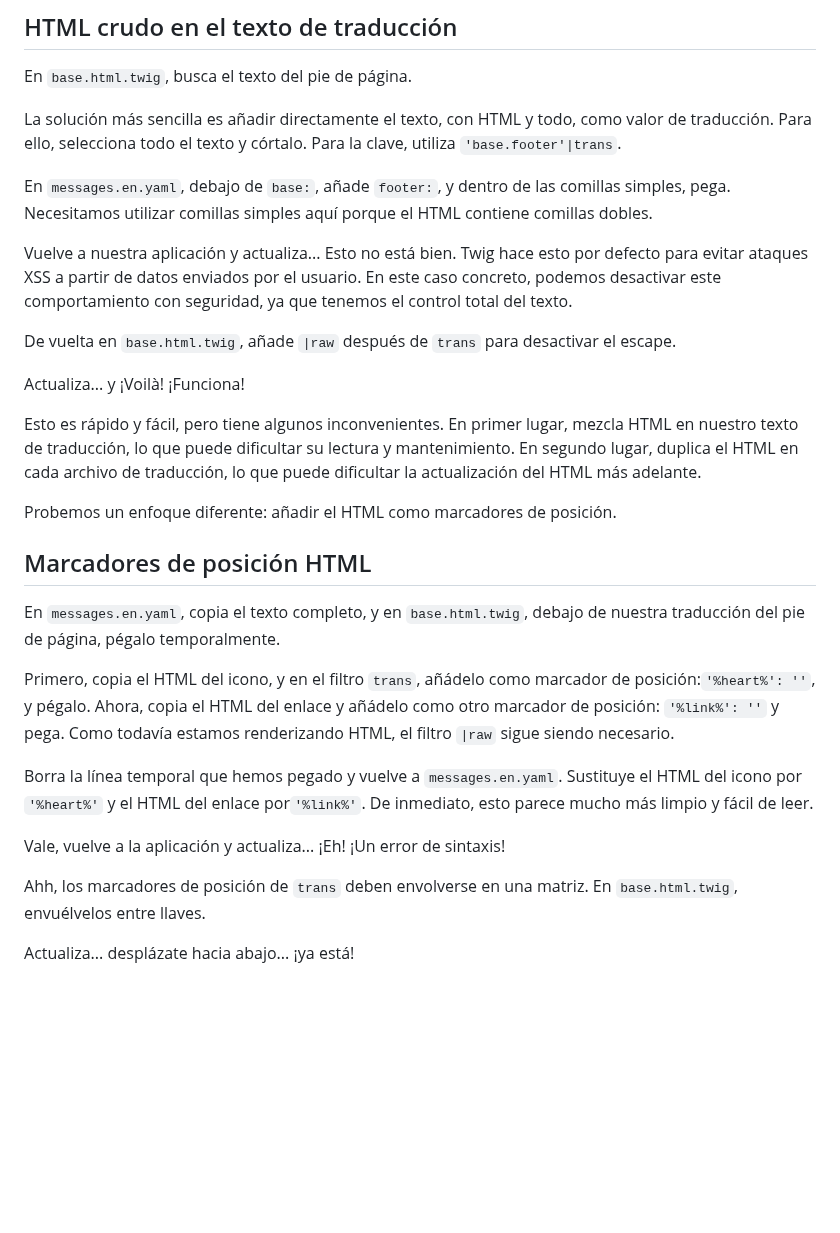
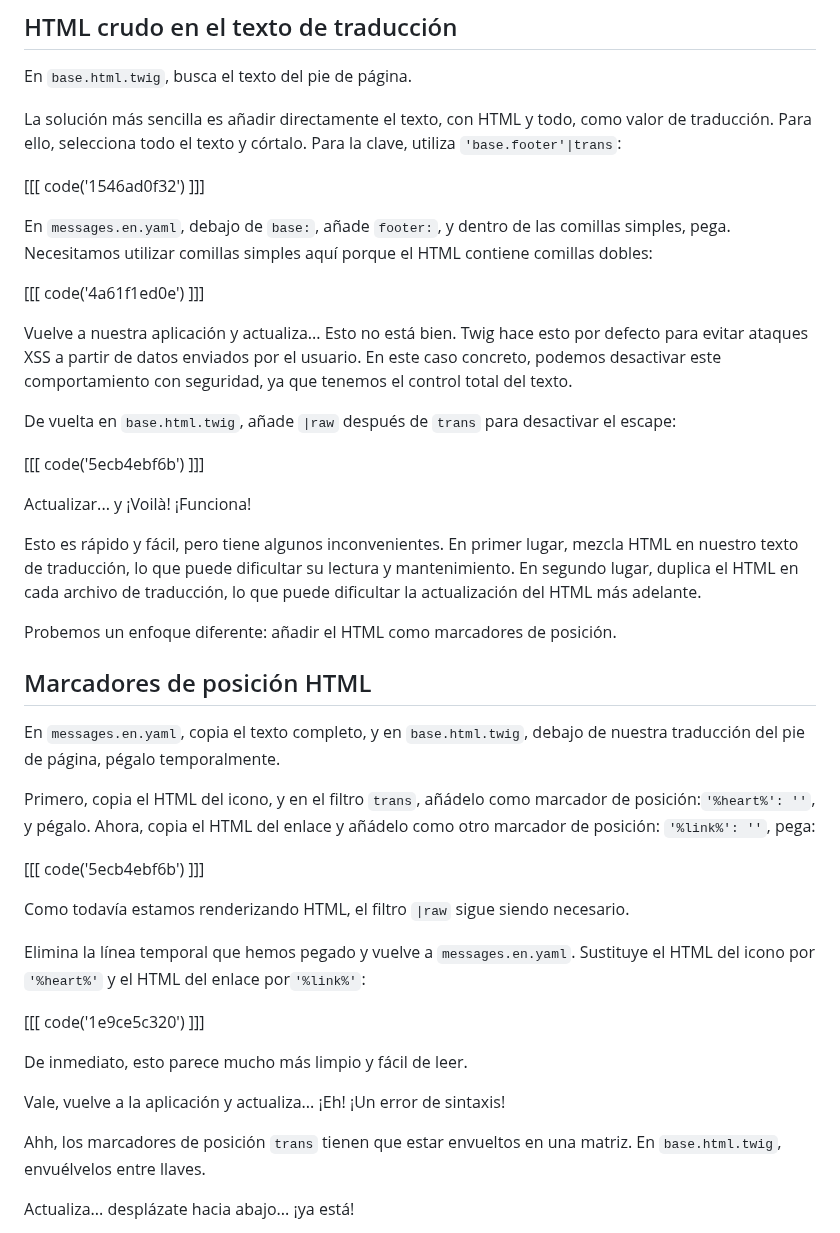
Before and after one commit to SymfonyCasts/bundle-development, a Markdown page: sfcasts/es/html.md, the part around the change. Drawn GitHub-style; blank space fills up the shorter version.

Commit message:
[skip course ci] [skip course build] Add/Update course file sfcasts/es/html.md

```diff
--- a/sfcasts/es/html.md
+++ b/sfcasts/es/html.md
@@ -10,15 +10,21 @@ Así que necesitamos el HTML en el texto de traducción. Veamos dos enfoques dif
 
 En `base.html.twig`, busca el texto del pie de página.
 
-La solución más sencilla es añadir directamente el texto, con HTML y todo, como valor de traducción. Para ello, selecciona todo el texto y córtalo. Para la clave, utiliza `'base.footer'|trans`.
+La solución más sencilla es añadir directamente el texto, con HTML y todo, como valor de traducción. Para ello, selecciona todo el texto y córtalo. Para la clave, utiliza `'base.footer'|trans`:
 
-En `messages.en.yaml`, debajo de `base:`, añade `footer:`, y dentro de las comillas simples, pega. Necesitamos utilizar comillas simples aquí porque el HTML contiene comillas dobles.
+[[[ code('1546ad0f32') ]]]
+
+En `messages.en.yaml`, debajo de `base:`, añade `footer:`, y dentro de las comillas simples, pega. Necesitamos utilizar comillas simples aquí porque el HTML contiene comillas dobles:
+
+[[[ code('4a61f1ed0e') ]]]
 
 Vuelve a nuestra aplicación y actualiza... Esto no está bien. Twig hace esto por defecto para evitar ataques XSS a partir de datos enviados por el usuario. En este caso concreto, podemos desactivar este comportamiento con seguridad, ya que tenemos el control total del texto.
 
-De vuelta en `base.html.twig`, añade `|raw` después de `trans` para desactivar el escape.
+De vuelta en `base.html.twig`, añade `|raw` después de `trans` para desactivar el escape:
 
-Actualiza... y ¡Voilà! ¡Funciona!
+[[[ code('5ecb4ebf6b') ]]]
+
+Actualizar... y ¡Voilà! ¡Funciona!
 
 Esto es rápido y fácil, pero tiene algunos inconvenientes. En primer lugar, mezcla HTML en nuestro texto de traducción, lo que puede dificultar su lectura y mantenimiento. En segundo lugar, duplica el HTML en cada archivo de traducción, lo que puede dificultar la actualización del HTML más adelante.
 
@@ -28,13 +34,21 @@ Probemos un enfoque diferente: añadir el HTML como marcadores de posición.
 
 En `messages.en.yaml`, copia el texto completo, y en `base.html.twig`, debajo de nuestra traducción del pie de página, pégalo temporalmente.
 
-Primero, copia el HTML del icono, y en el filtro `trans`, añádelo como marcador de posición:`'%heart%': ''`, y pégalo. Ahora, copia el HTML del enlace y añádelo como otro marcador de posición: `'%link%': ''` y pega. Como todavía estamos renderizando HTML, el filtro `|raw` sigue siendo necesario.
+Primero, copia el HTML del icono, y en el filtro `trans`, añádelo como marcador de posición:`'%heart%': ''`, y pégalo. Ahora, copia el HTML del enlace y añádelo como otro marcador de posición: `'%link%': ''`, pega:
 
-Borra la línea temporal que hemos pegado y vuelve a `messages.en.yaml`. Sustituye el HTML del icono por `'%heart%'` y el HTML del enlace por`'%link%'`. De inmediato, esto parece mucho más limpio y fácil de leer.
+[[[ code('5ecb4ebf6b') ]]]
+
+Como todavía estamos renderizando HTML, el filtro `|raw` sigue siendo necesario.
+
+Elimina la línea temporal que hemos pegado y vuelve a `messages.en.yaml`. Sustituye el HTML del icono por `'%heart%'` y el HTML del enlace por`'%link%'`:
+
+[[[ code('1e9ce5c320') ]]]
+
+De inmediato, esto parece mucho más limpio y fácil de leer.
 
 Vale, vuelve a la aplicación y actualiza... ¡Eh! ¡Un error de sintaxis!
 
-Ahh, los marcadores de posición de `trans` deben envolverse en una matriz. En `base.html.twig`, envuélvelos entre llaves.
+Ahh, los marcadores de posición `trans` tienen que estar envueltos en una matriz. En `base.html.twig`, envuélvelos entre llaves.
 
 Actualiza... desplázate hacia abajo... ¡ya está!
 
```
